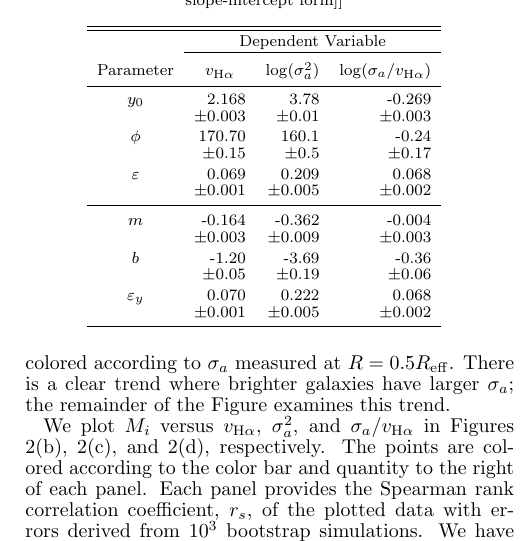
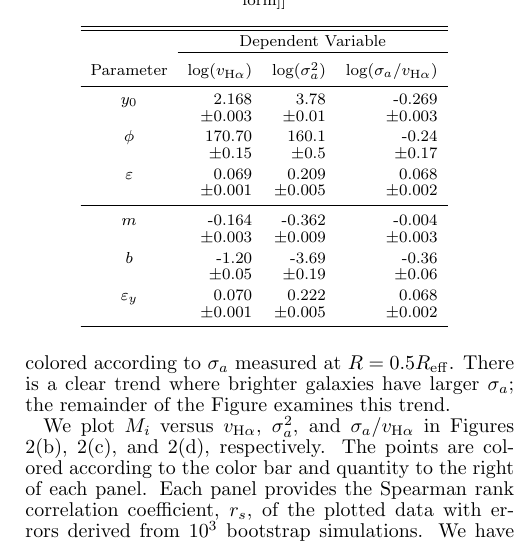
Before and after one commit to kbwestfall/manga_ad_cmd, a LaTeX document (ms.tex): part of one column of page 4 of 5, cut so that both start at the same text. Compiled offline with pdfLaTeX; a missing bibliography style is replaced by a similar one.

Commit message:
fixed column header

```diff
--- a/ms.tex
+++ b/ms.tex
@@ -383,7 +383,7 @@ construct the lines provided in Figure \ref{fig:correlation}.
     [[Check slope-intercept form]]}
 \tablehead{ & \multicolumn{3}{c}{Dependent Variable} \\
     \cline{2-4} \\[-3pt]
- \colhead{Parameter} & \colhead{$v_{{\rm H}\alpha}$} &
+ \colhead{Parameter} & \colhead{$\log(v_{{\rm H}\alpha})$} &
  \colhead{$\log(\sigma_a^2)$} &
  \colhead{$\log(\sigma_a/v_{{\rm H}\alpha})$} }
 \startdata
```
Also changed, not shown: ms.pdf.
